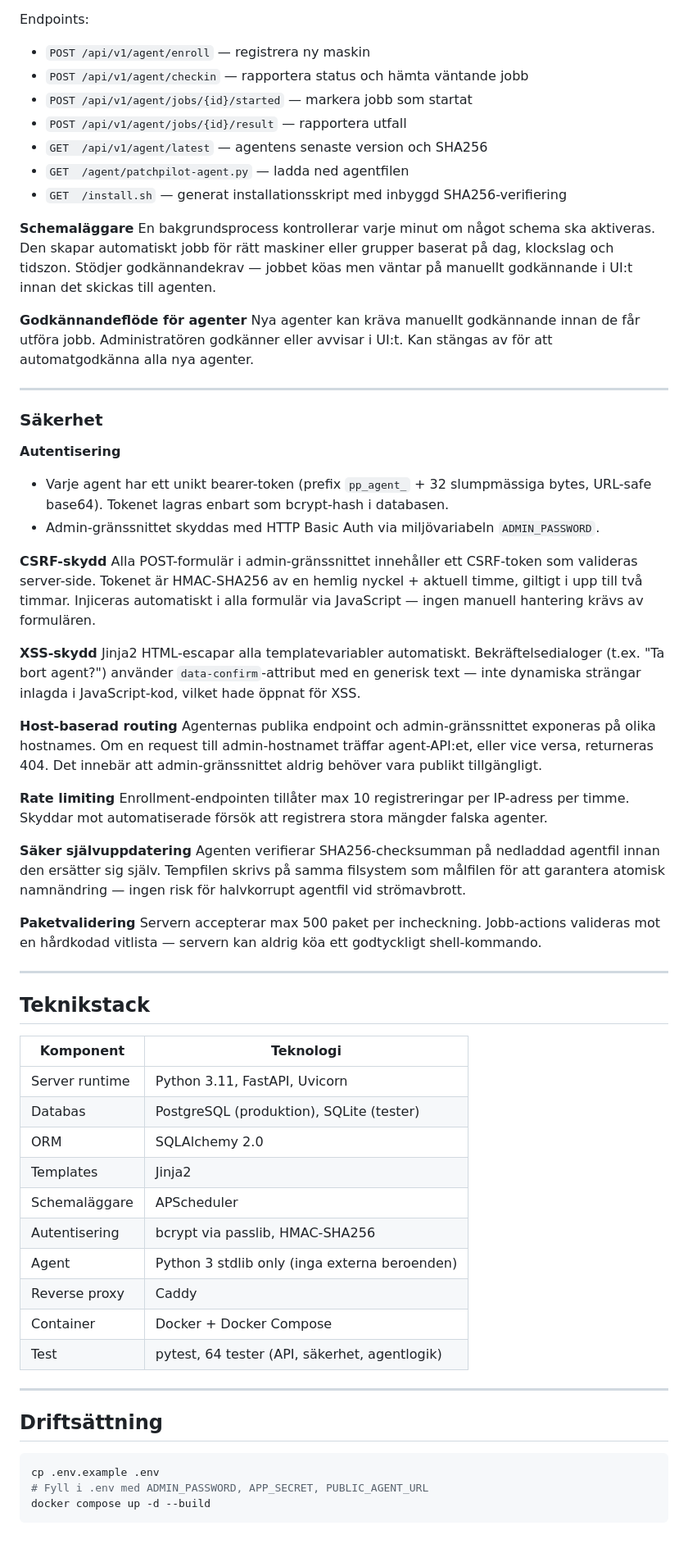
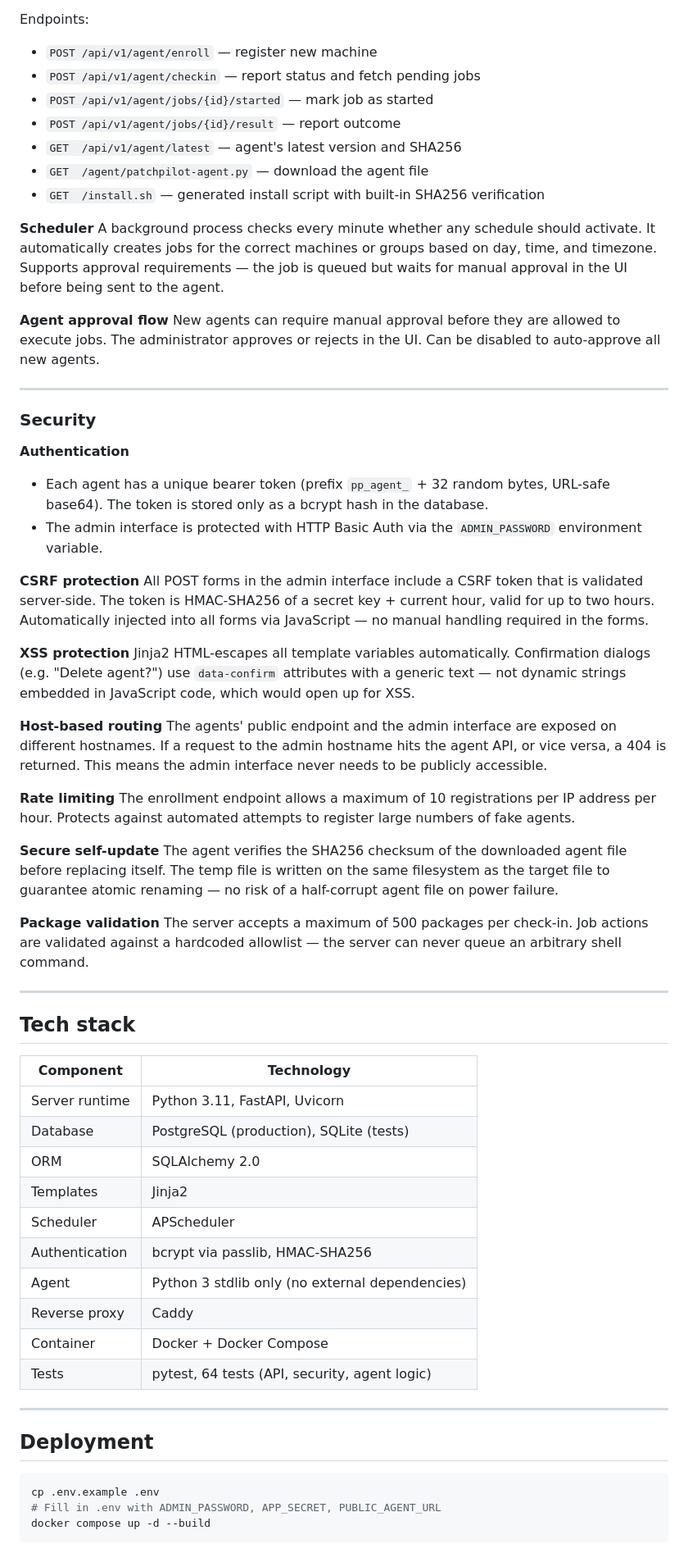
Before and after one commit to acidflash/PatchPilot, a Markdown page: README.md, the part around one of its changes. Shown at 82% size. Drawn GitHub-style.

Commit message:
Translate README to English
Co-Authored-By: Claude Sonnet 4.6 <noreply@anthropic.com>

````diff
--- a/README.md
+++ b/README.md
@@ -64,69 +64,69 @@ REST-API som agenter kommunicerar med. Separerat från admin-gränssnittet via h
 
 Endpoints:
-- `POST /api/v1/agent/enroll` — registrera ny maskin
-- `POST /api/v1/agent/checkin` — rapportera status och hämta väntande jobb
-- `POST /api/v1/agent/jobs/{id}/started` — markera jobb som startat
-- `POST /api/v1/agent/jobs/{id}/result` — rapportera utfall
-- `GET  /api/v1/agent/latest` — agentens senaste version och SHA256
-- `GET  /agent/patchpilot-agent.py` — ladda ned agentfilen
-- `GET  /install.sh` — generat installationsskript med inbyggd SHA256-verifiering
+- `POST /api/v1/agent/enroll` — register new machine
+- `POST /api/v1/agent/checkin` — report status and fetch pending jobs
+- `POST /api/v1/agent/jobs/{id}/started` — mark job as started
+- `POST /api/v1/agent/jobs/{id}/result` — report outcome
+- `GET  /api/v1/agent/latest` — agent's latest version and SHA256
+- `GET  /agent/patchpilot-agent.py` — download the agent file
+- `GET  /install.sh` — generated install script with built-in SHA256 verification
 
-**Schemaläggare**
-En bakgrundsprocess kontrollerar varje minut om något schema ska aktiveras. Den skapar automatiskt jobb för rätt maskiner eller grupper baserat på dag, klockslag och tidszon. Stödjer godkännandekrav — jobbet köas men väntar på manuellt godkännande i UI:t innan det skickas till agenten.
+**Scheduler**
+A background process checks every minute whether any schedule should activate. It automatically creates jobs for the correct machines or groups based on day, time, and timezone. Supports approval requirements — the job is queued but waits for manual approval in the UI before being sent to the agent.
 
-**Godkännandeflöde för agenter**
-Nya agenter kan kräva manuellt godkännande innan de får utföra jobb. Administratören godkänner eller avvisar i UI:t. Kan stängas av för att automatgodkänna alla nya agenter.
+**Agent approval flow**
+New agents can require manual approval before they are allowed to execute jobs. The administrator approves or rejects in the UI. Can be disabled to auto-approve all new agents.
 
 ---
 
-### Säkerhet
+### Security
 
-**Autentisering**
-- Varje agent har ett unikt bearer-token (prefix `pp_agent_` + 32 slumpmässiga bytes, URL-safe base64). Tokenet lagras enbart som bcrypt-hash i databasen.
-- Admin-gränssnittet skyddas med HTTP Basic Auth via miljövariabeln `ADMIN_PASSWORD`.
+**Authentication**
+- Each agent has a unique bearer token (prefix `pp_agent_` + 32 random bytes, URL-safe base64). The token is stored only as a bcrypt hash in the database.
+- The admin interface is protected with HTTP Basic Auth via the `ADMIN_PASSWORD` environment variable.
 
-**CSRF-skydd**
-Alla POST-formulär i admin-gränssnittet innehåller ett CSRF-token som valideras server-side. Tokenet är HMAC-SHA256 av en hemlig nyckel + aktuell timme, giltigt i upp till två timmar. Injiceras automatiskt i alla formulär via JavaScript — ingen manuell hantering krävs av formulären.
+**CSRF protection**
+All POST forms in the admin interface include a CSRF token that is validated server-side. The token is HMAC-SHA256 of a secret key + current hour, valid for up to two hours. Automatically injected into all forms via JavaScript — no manual handling required in the forms.
 
-**XSS-skydd**
-Jinja2 HTML-escapar alla templatevariabler automatiskt. Bekräftelsedialoger (t.ex. "Ta bort agent?") använder `data-confirm`-attribut med en generisk text — inte dynamiska strängar inlagda i JavaScript-kod, vilket hade öppnat för XSS.
+**XSS protection**
+Jinja2 HTML-escapes all template variables automatically. Confirmation dialogs (e.g. "Delete agent?") use `data-confirm` attributes with a generic text — not dynamic strings embedded in JavaScript code, which would open up for XSS.
 
-**Host-baserad routing**
-Agenternas publika endpoint och admin-gränssnittet exponeras på olika hostnames. Om en request till admin-hostnamet träffar agent-API:et, eller vice versa, returneras 404. Det innebär att admin-gränssnittet aldrig behöver vara publikt tillgängligt.
+**Host-based routing**
+The agents' public endpoint and the admin interface are exposed on different hostnames. If a request to the admin hostname hits the agent API, or vice versa, a 404 is returned. This means the admin interface never needs to be publicly accessible.
 
 **Rate limiting**
-Enrollment-endpointen tillåter max 10 registreringar per IP-adress per timme. Skyddar mot automatiserade försök att registrera stora mängder falska agenter.
+The enrollment endpoint allows a maximum of 10 registrations per IP address per hour. Protects against automated attempts to register large numbers of fake agents.
 
-**Säker självuppdatering**
-Agenten verifierar SHA256-checksumman på nedladdad agentfil innan den ersätter sig själv. Tempfilen skrivs på samma filsystem som målfilen för att garantera atomisk namnändring — ingen risk för halvkorrupt agentfil vid strömavbrott.
+**Secure self-update**
+The agent verifies the SHA256 checksum of the downloaded agent file before replacing itself. The temp file is written on the same filesystem as the target file to guarantee atomic renaming — no risk of a half-corrupt agent file on power failure.
 
-**Paketvalidering**
-Servern accepterar max 500 paket per incheckning. Jobb-actions valideras mot en hårdkodad vitlista — servern kan aldrig köa ett godtyckligt shell-kommando.
+**Package validation**
+The server accepts a maximum of 500 packages per check-in. Job actions are validated against a hardcoded allowlist — the server can never queue an arbitrary shell command.
 
 ---
 
-## Teknikstack
+## Tech stack
 
-| Komponent | Teknologi |
+| Component | Technology |
 |---|---|
 | Server runtime | Python 3.11, FastAPI, Uvicorn |
-| Databas | PostgreSQL (produktion), SQLite (tester) |
+| Database | PostgreSQL (production), SQLite (tests) |
 | ORM | SQLAlchemy 2.0 |
 | Templates | Jinja2 |
-| Schemaläggare | APScheduler |
-| Autentisering | bcrypt via passlib, HMAC-SHA256 |
-| Agent | Python 3 stdlib only (inga externa beroenden) |
+| Scheduler | APScheduler |
+| Authentication | bcrypt via passlib, HMAC-SHA256 |
+| Agent | Python 3 stdlib only (no external dependencies) |
 | Reverse proxy | Caddy |
 | Container | Docker + Docker Compose |
-| Test | pytest, 64 tester (API, säkerhet, agentlogik) |
+| Tests | pytest, 64 tests (API, security, agent logic) |
 
 ---
 
-## Driftsättning
+## Deployment
 
 ```bash
 cp .env.example .env
-# Fyll i .env med ADMIN_PASSWORD, APP_SECRET, PUBLIC_AGENT_URL
+# Fill in .env with ADMIN_PASSWORD, APP_SECRET, PUBLIC_AGENT_URL
 docker compose up -d --build
 ```
 
````
Also changed, not shown: other parts of README.md (+51 -51 lines).
